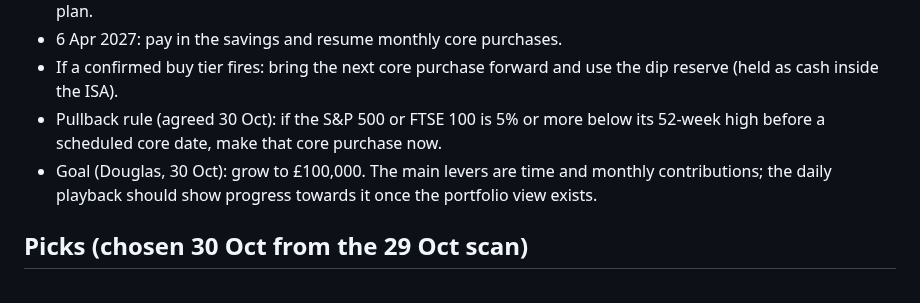
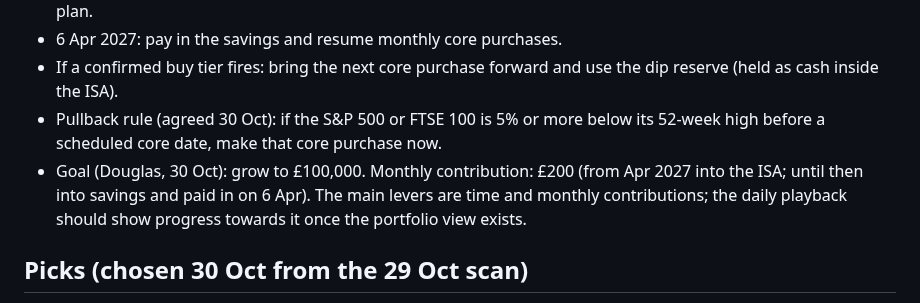
Before and after one commit to douglasbakeronline/market-monitor, a Markdown page: docs/STRATEGY-NOTES.md, the part around the change. Rendered like a GitHub page.

Commit message:
Strategy: £200 monthly contribution
Co-Authored-By: Claude Opus 5.5 <noreply@anthropic.com>
Claude-Session: https://claude.ai/code/session_0162kVvtmcBRgRNaDUGAdfHt

```diff
--- a/docs/STRATEGY-NOTES.md
+++ b/docs/STRATEGY-NOTES.md
@@ -17,7 +17,7 @@ Status: agreed 30 Oct 2026 (13:13): Douglas chose an opportunity reserve over a
 - 6 Apr 2027: pay in the savings and resume monthly core purchases.
 - If a confirmed buy tier fires: bring the next core purchase forward and use the dip reserve (held as cash inside the ISA).
 - Pullback rule (agreed 30 Oct): if the S&P 500 or FTSE 100 is 5% or more below its 52-week high before a scheduled core date, make that core purchase now.
-- Goal (Douglas, 30 Oct): grow to £100,000. The main levers are time and monthly contributions; the daily playback should show progress towards it once the portfolio view exists.
+- Goal (Douglas, 30 Oct): grow to £100,000. Monthly contribution: £200 (from Apr 2027 into the ISA; until then into savings and paid in on 6 Apr). The main levers are time and monthly contributions; the daily playback should show progress towards it once the portfolio view exists.
 
 ## Picks (chosen 30 Oct from the 29 Oct scan)
 - HSBC (HSBA.L): banking, UK/Asia, income.
```
